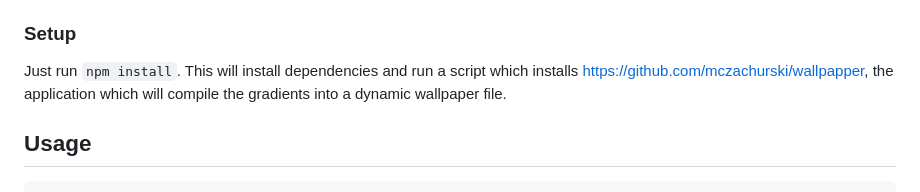
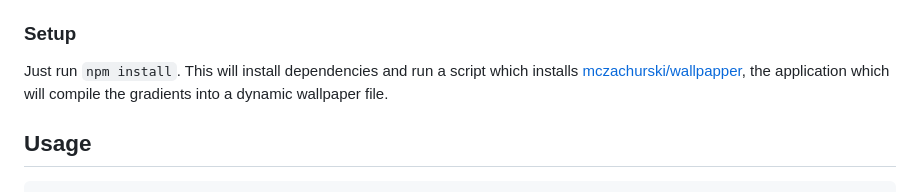
Before and after one commit to liddiard/solar-dynamic-wallpaper, a Markdown page: README.md, the part around the change. Drawn GitHub-style.

Commit message:
Update link format for wallpapper installation

```diff
--- a/README.md
+++ b/README.md
@@ -20,7 +20,7 @@ See the [**Screenshots**](#screenshots) section for how it looks by default.
 
 ### Setup
 
-Just run `npm install`. This will install dependencies and run a script which installs https://github.com/mczachurski/wallpapper, the application which will compile the gradients into a dynamic wallpaper file.
+Just run `npm install`. This will install dependencies and run a script which installs [mczachurski/wallpapper](https://github.com/mczachurski/wallpapper), the application which will compile the gradients into a dynamic wallpaper file.
 
 ## Usage
 
```
